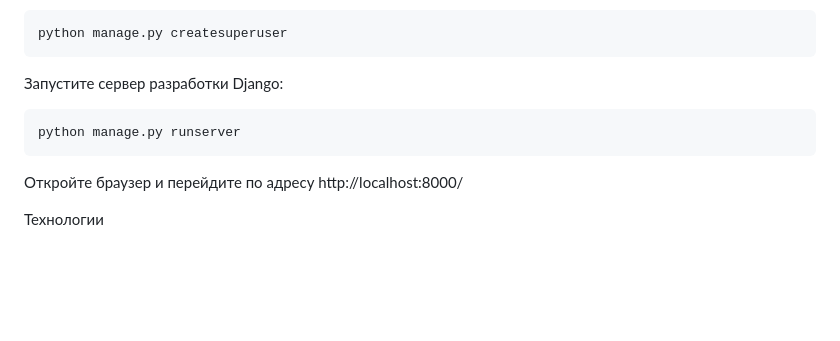
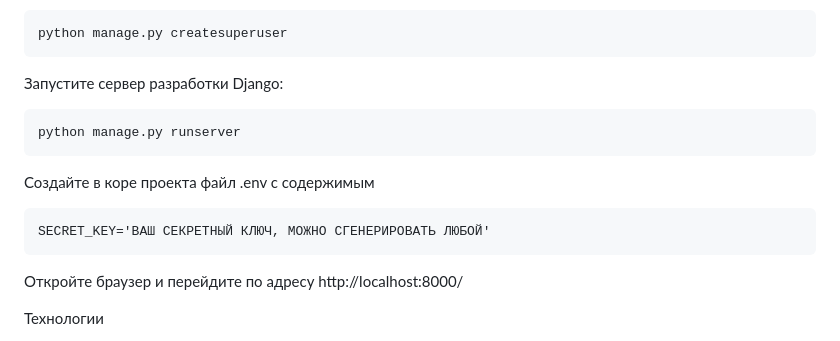
Before and after one commit to ChurikovSV/final_work_recipe_site, a Markdown page: README.md, the part around the change. Rendered like a GitHub page; blank space fills up the shorter version.

Commit message:
add man .env file

```diff
--- a/README.md
+++ b/README.md
@@ -96,6 +96,11 @@
 
     python manage.py runserver
 
+Создайте в коре проекта файл .env с содержимым
+
+    SECRET_KEY='ВАШ СЕКРЕТНЫЙ КЛЮЧ, МОЖНО СГЕНЕРИРОВАТЬ ЛЮБОЙ'
+
+
 Откройте браузер и перейдите по адресу http://localhost:8000/
 
 Технологии
```
